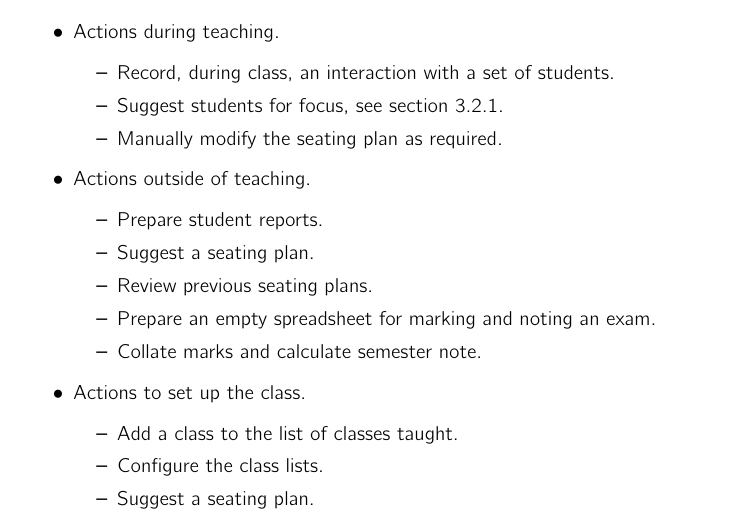
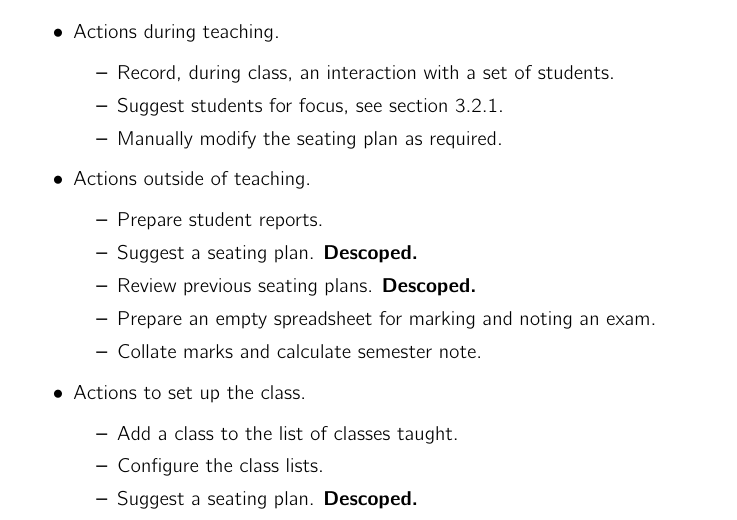
Before and after one commit to danjane/GymInf, a LaTeX thesis (latex/thesis.tex): part of page 5 of 23, cut so that both start at the same text. Compiled offline with pdfLaTeX.

Commit message:
Will not have time for seating plans

```diff
--- a/latex/thesis.tex
+++ b/latex/thesis.tex
@@ -110,8 +110,8 @@ TAT will be able to:
  \item Actions outside of teaching.
  \begin{itemize}
   \item Prepare student reports.
-  \item Suggest a seating plan.
-  \item Review previous seating plans.
+  \item Suggest a seating plan. \textbf{Descoped.}
+  \item Review previous seating plans.  \textbf{Descoped.}
   \item Prepare an empty spreadsheet for marking and noting an exam.
   \item Collate marks and calculate semester note.
 \end{itemize}
@@ -119,7 +119,7 @@ TAT will be able to:
 \begin{itemize}
   \item Add a class to the list of classes taught.
   \item Configure the class lists.
-  \item Suggest a seating plan.
+  \item Suggest a seating plan.  \textbf{Descoped.}
 \end{itemize}
 \end{itemize}
 
```
Also changed, not shown: latex/thesis.pdf.
